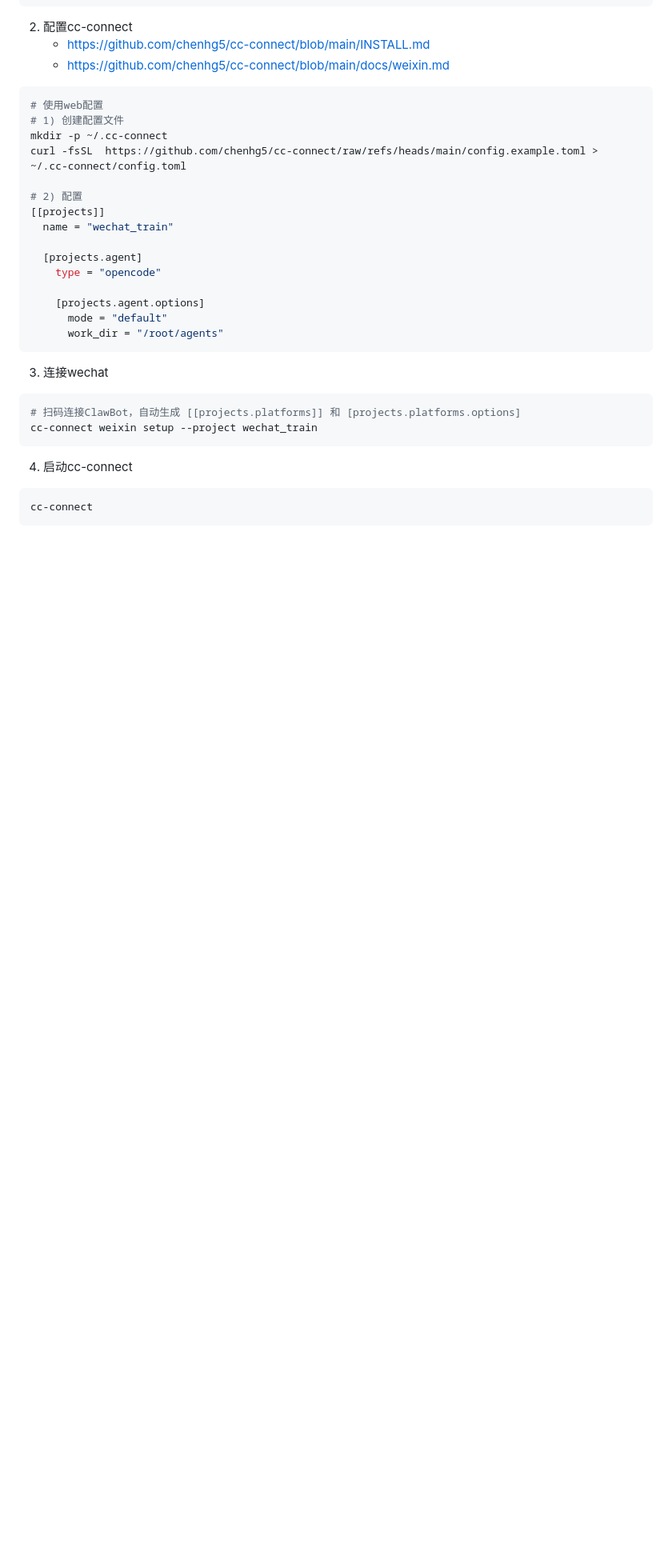
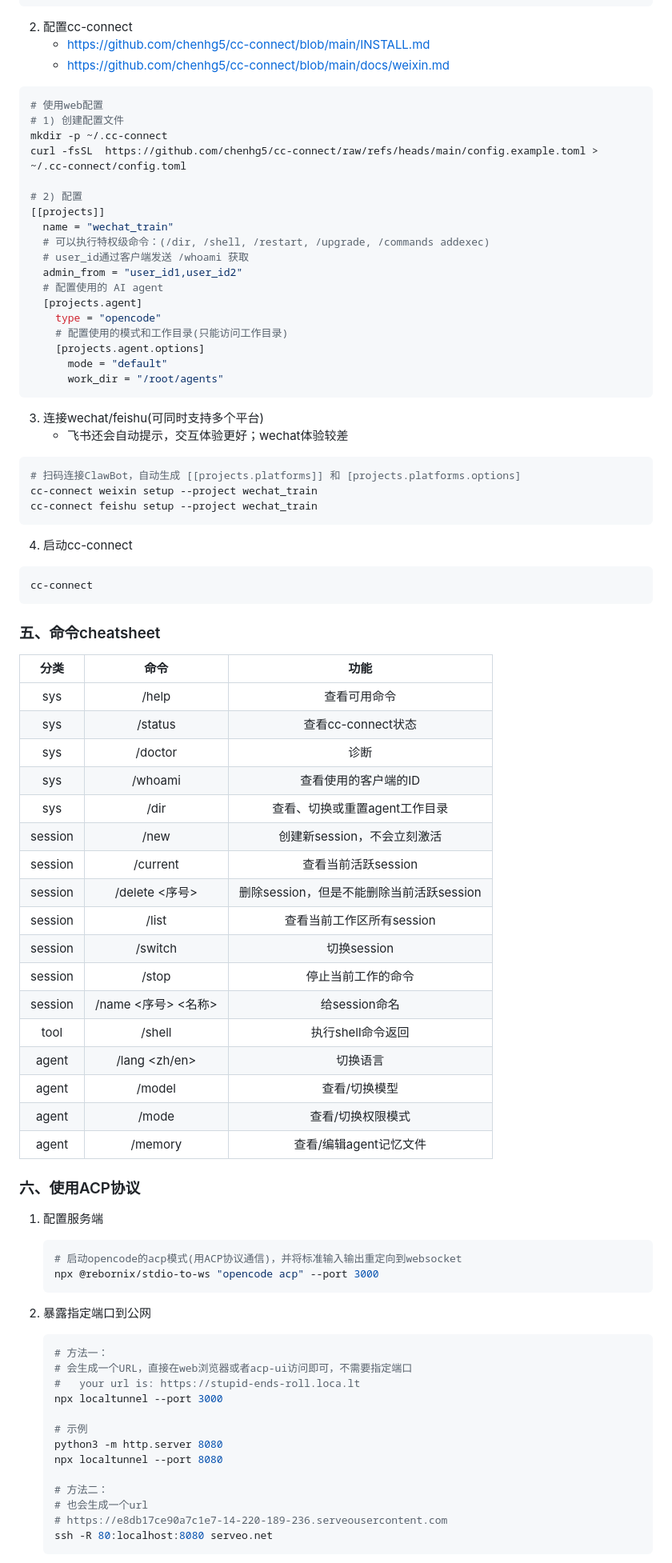
Before and after one commit to chumoath/chumoath.github.io, a Markdown page: docs/AI/opencode.md, the part around one of its changes. Shown at 80% size. Rendered like a GitHub page; blank space fills up the shorter version.

Commit message:
update opencode.

````diff
--- a/docs/AI/opencode.md
+++ b/docs/AI/opencode.md
@@ -159,20 +159,25 @@ curl -fsSL  https://github.com/chenhg5/cc-connect/raw/refs/heads/main/config.exa
 # 2) 配置
 [[projects]]
   name = "wechat_train"
-
+  # 可以执行特权级命令：(/dir, /shell, /restart, /upgrade, /commands addexec)
+  # user_id通过客户端发送 /whoami 获取
+  admin_from = "user_id1,user_id2"
+  # 配置使用的 AI agent
   [projects.agent]
     type = "opencode"
-
+    # 配置使用的模式和工作目录(只能访问工作目录)
     [projects.agent.options]
       mode = "default"
       work_dir = "/root/agents"
 ```
 
-3. 连接wechat
+3. 连接wechat/feishu(可同时支持多个平台)
+   - 飞书还会自动提示，交互体验更好；wechat体验较差
 
 ```shell
 # 扫码连接ClawBot，自动生成 [[projects.platforms]] 和 [projects.platforms.options]
 cc-connect weixin setup --project wechat_train
+cc-connect feishu setup --project wechat_train
 ```
 
 4. 启动cc-connect
@@ -180,3 +185,53 @@ cc-connect weixin setup --project wechat_train
 ```shell
 cc-connect
 ```
+
+### 五、命令cheatsheet
+
+|  分类   |        命令         |                   功能                   |
+| :-----: | :-----------------: | :--------------------------------------: |
+|   sys   |        /help        |               查看可用命令               |
+|   sys   |       /status       |            查看cc-connect状态            |
+|   sys   |       /doctor       |                   诊断                   |
+|   sys   |       /whoami       |           查看使用的客户端的ID           |
+|   sys   |        /dir         |      查看、切换或重置agent工作目录       |
+| session |        /new         |       创建新session，不会立刻激活        |
+| session |      /current       |           查看当前活跃session            |
+| session |   /delete <序号>    | 删除session，但是不能删除当前活跃session |
+| session |        /list        |        查看当前工作区所有session         |
+| session |       /switch       |               切换session                |
+| session |        /stop        |            停止当前工作的命令            |
+| session | /name <序号> <名称> |              给session命名               |
+|  tool   |  /shell <command>   |            执行shell命令返回             |
+|  agent  |    /lang <zh/en>    |                 切换语言                 |
+|  agent  |       /model        |              查看/切换模型               |
+|  agent  |        /mode        |            查看/切换权限模式             |
+|  agent  |       /memory       |          查看/编辑agent记忆文件          |
+
+### 六、使用ACP协议
+
+1. 配置服务端
+
+   ```shell
+   # 启动opencode的acp模式(用ACP协议通信)，并将标准输入输出重定向到websocket
+   npx @rebornix/stdio-to-ws "opencode acp" --port 3000
+   ```
+
+2. 暴露指定端口到公网
+
+   ```shell
+   # 方法一：
+   # 会生成一个URL，直接在web浏览器或者acp-ui访问即可，不需要指定端口
+   #   your url is: https://stupid-ends-roll.loca.lt
+   npx localtunnel --port 3000
+
+   # 示例
+   python3 -m http.server 8080
+   npx localtunnel --port 8080
+
+   # 方法二：
+   # 也会生成一个url
+   # https://e8db17ce90a7c1e7-14-220-189-236.serveousercontent.com
+   ssh -R 80:localhost:8080 serveo.net
+   ```
+
````
Also changed, not shown: other parts of docs/AI/opencode.md (+10 -0 lines), docs/assets/image-20260521023638026.png (added), docs/assets/image-20260521024135408.png (added).
